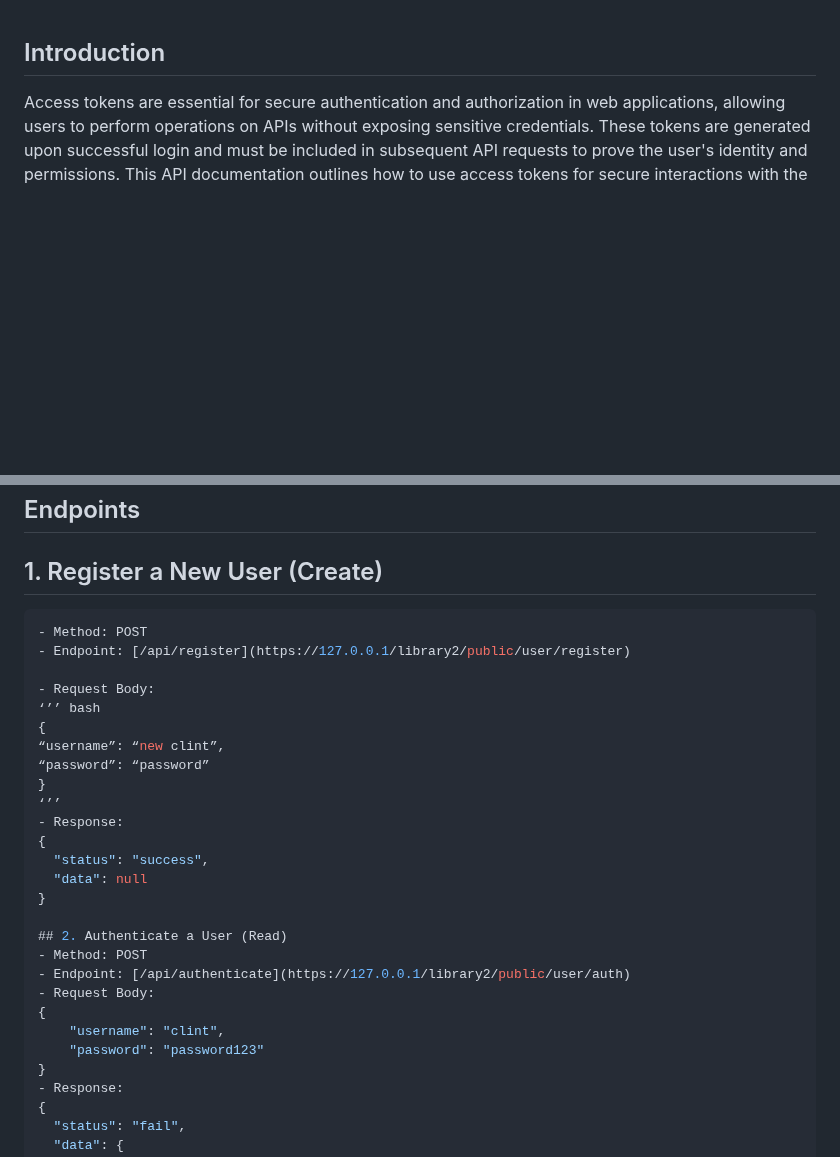
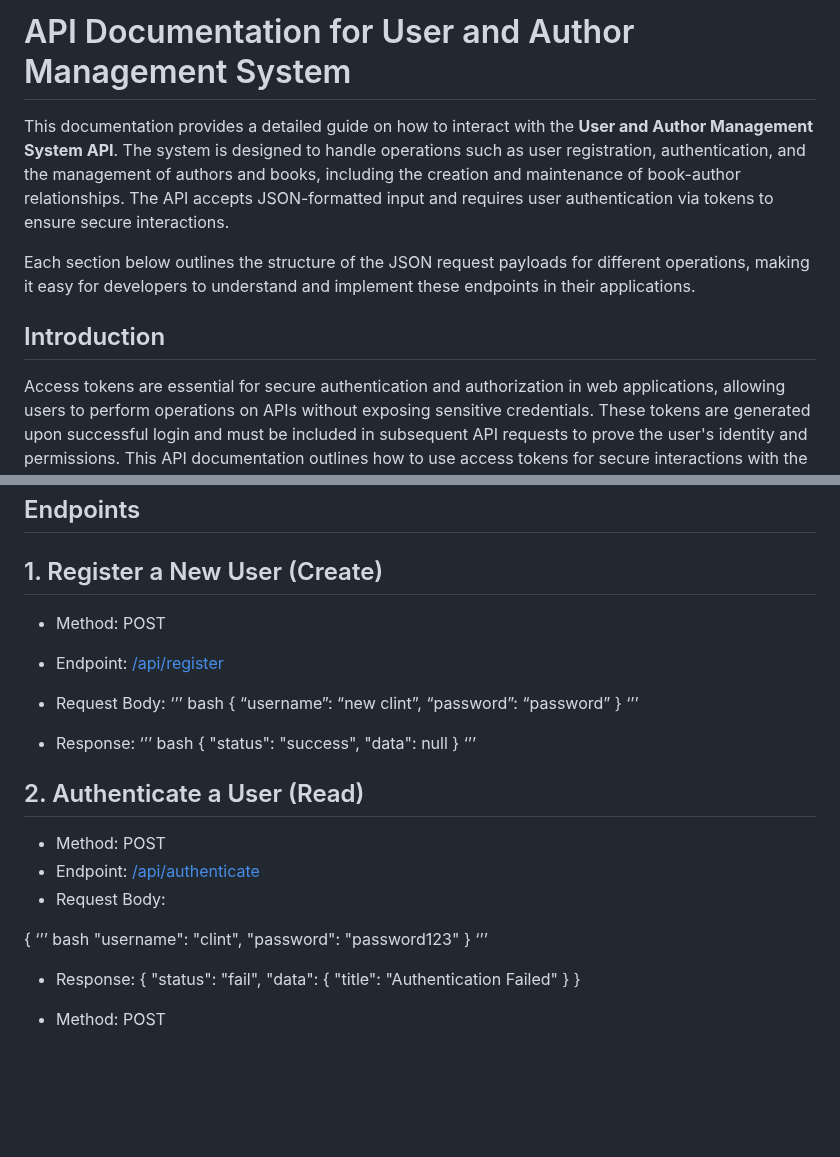
Before and after one commit to clintagumo/4C-LIBRARY, a Markdown page: README.md, 2 parts joined by grey strips. Drawn GitHub-style; blank space fills up the shorter version.

````diff
--- a/README.md
+++ b/README.md
@@ -1,3 +1,9 @@
+# API Documentation for User and Author Management System
+
+This documentation provides a detailed guide on how to interact with the **User and Author Management System API**. The system is designed to handle operations such as user registration, authentication, and the management of authors and books, including the creation and maintenance of book-author relationships. The API accepts JSON-formatted input and requires user authentication via tokens to ensure secure interactions.
+
+Each section below outlines the structure of the JSON request payloads for different operations, making it easy for developers to understand and implement these endpoints in their applications.
+
 ## Introduction
 
 Access tokens are essential for secure authentication and authorization in web applications, allowing users to perform operations on APIs without exposing sensitive credentials. These tokens are generated upon successful login and must be included in subsequent API requests to prove the user's identity and permissions. This API documentation outlines how to use access tokens for secure interactions with the User and Author Management System, enabling operations such as creating, reading, updating, and deleting resources. Proper handling of access tokens ensures data security and protects user information during API communications.
@@ -42,7 +48,6 @@ CRUD represents the fundamental operations required for persistent storage in an
 ## Endpoints
 
 ## 1. Register a New User (Create)
-```json
 - Method: POST
 - Endpoint: [/api/register](https://127.0.0.1/library2/public/user/register)
 
@@ -54,19 +59,23 @@ CRUD represents the fundamental operations required for persistent storage in an
 }
 ‘’’
 - Response:
+‘’’ bash
 {
   "status": "success",
   "data": null
 }
-
+‘’’
 ## 2. Authenticate a User (Read)
 - Method: POST
 - Endpoint: [/api/authenticate](https://127.0.0.1/library2/public/user/auth)
 - Request Body:
+
 {
+‘’’ bash
     "username": "clint",
     "password": "password123"
 }
+‘’’
 - Response:
 {
   "status": "fail",
````
